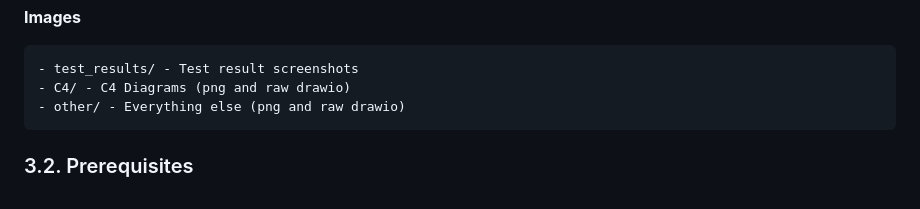
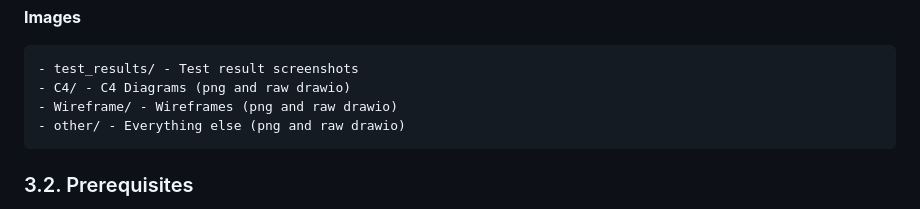
Before and after one commit to Tjwebs/SAAD, a Markdown page: README.md, the part around the change. Drawn GitHub-style.

```diff
--- a/README.md
+++ b/README.md
@@ -61,6 +61,7 @@ This is the assessment project for the Software Architecture and Design (SAaD) m
 
     - test_results/ - Test result screenshots
     - C4/ - C4 Diagrams (png and raw drawio)
+    - Wireframe/ - Wireframes (png and raw drawio)
     - other/ - Everything else (png and raw drawio)
 
 
```
